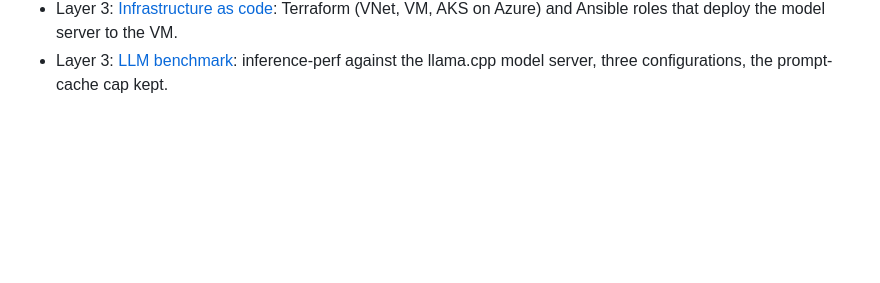
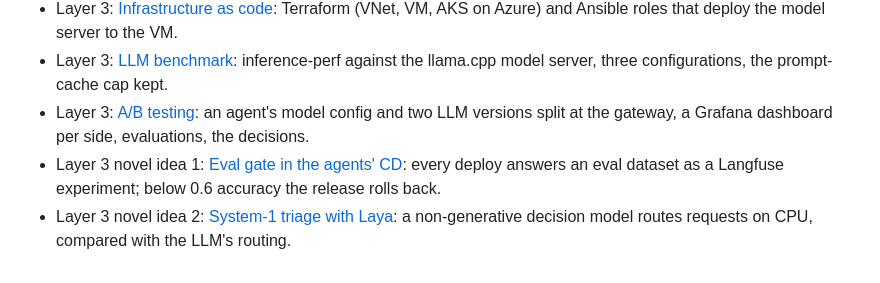
Before and after one commit to cvinhnguyen/card-fraud-platform, a Markdown page: README.md, the part around the change. GitHub-like rendering; blank space fills up the shorter version.

```diff
--- a/README.md
+++ b/README.md
@@ -189,3 +189,6 @@ Data volume is set in `generator/config.yaml` (`volume`, ~1 GB: about 7 min to g
 - Layer 2: [Feature store](docs/feature_store.md), [ML training](docs/ml_training.md), [Serving](docs/serving.md), [Drift](docs/drift.md), [Testing](docs/testing.md).
 - Layer 3: [Infrastructure as code](docs/iac.md): Terraform (VNet, VM, AKS on Azure) and Ansible roles that deploy the model server to the VM.
 - Layer 3: [LLM benchmark](docs/llm_benchmark.md): inference-perf against the llama.cpp model server, three configurations, the prompt-cache cap kept.
+- Layer 3: [A/B testing](docs/ab_testing.md): an agent's model config and two LLM versions split at the gateway, a Grafana dashboard per side, evaluations, the decisions.
+- Layer 3 novel idea 1: [Eval gate in the agents' CD](docs/novel_eval_gate.md): every deploy answers an eval dataset as a Langfuse experiment; below 0.6 accuracy the release rolls back.
+- Layer 3 novel idea 2: [System-1 triage with Laya](docs/novel_laya_triage.md): a non-generative decision model routes requests on CPU, compared with the LLM's routing.
```
Also changed, not shown: docs/ab_testing.md (+14 -8 lines), docs/novel_eval_gate.md (added, +60 -0 lines), docs/novel_laya_triage.md (added, +53 -0 lines), docs/images/eval_gate_jenkins.png (added), docs/images/eval_gate_runs.png (added), 4 other files.
